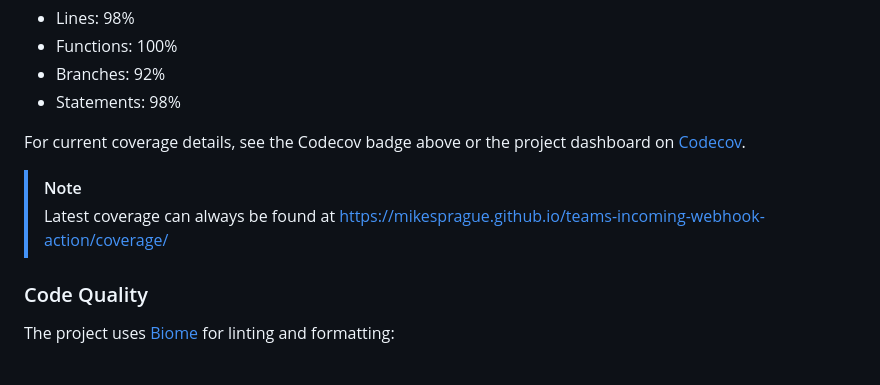
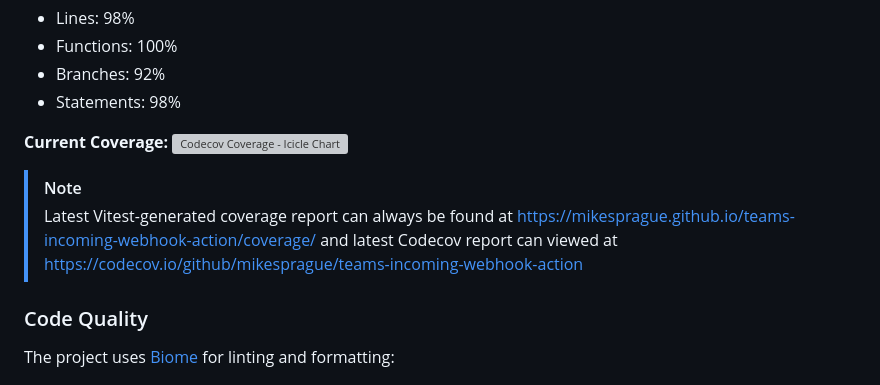
Before and after one commit to mikesprague/teams-incoming-webhook-action, a Markdown page: README.md, the part around one of its changes. Drawn GitHub-style; grey boxes are pictures that could not be loaded.

Commit message:
docs(README): tweak code coverage info

```diff
--- a/README.md
+++ b/README.md
@@ -341,11 +341,11 @@ which is available to view via GH Pages: <https://mikesprague.github.io/teams-in
 - Branches: 92%
 - Statements: 98%
 
-For current coverage details, see the Codecov badge above or the project dashboard on
-[Codecov](https://codecov.io/gh/mikesprague/teams-incoming-webhook-action).
+**Current Coverage:**
+[![Codecov Coverage - Icicle Chart](https://codecov.io/github/mikesprague/teams-incoming-webhook-action/graphs/icicle.svg?token=YRTYS1BM8S)](https://codecov.io/github/mikesprague/teams-incoming-webhook-action)
 
 > [!NOTE]
-> Latest coverage can always be found at <https://mikesprague.github.io/teams-incoming-webhook-action/coverage/>
+> Latest Vitest-generated coverage report can always be found at <https://mikesprague.github.io/teams-incoming-webhook-action/coverage/> and latest Codecov report can viewed at <https://codecov.io/github/mikesprague/teams-incoming-webhook-action>
 
 ### Code Quality
 
```
Also changed, not shown: other parts of README.md (+1 -1 lines).
